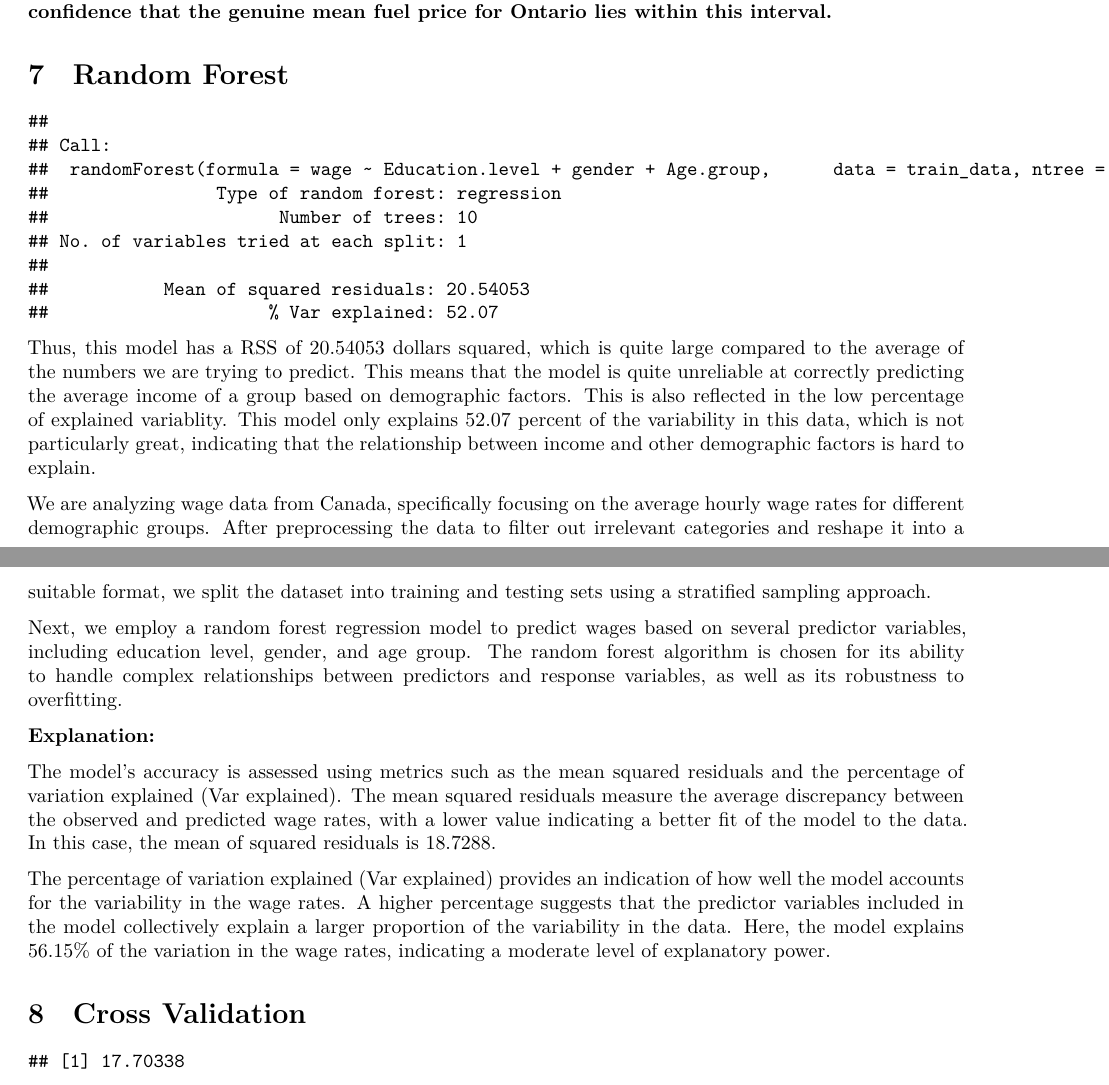
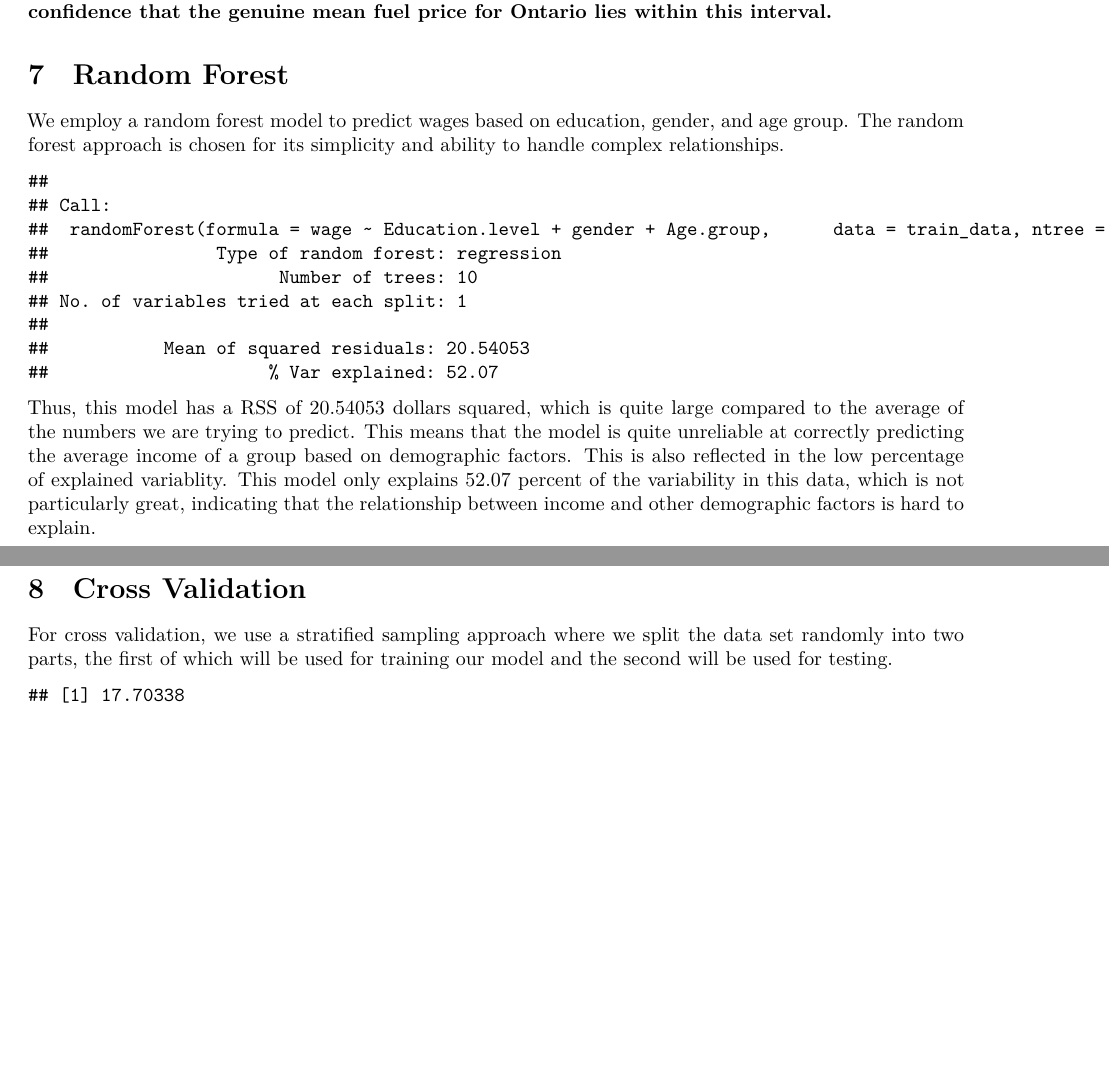
Before and after one commit to neloduka-sobe/Wages-Ontario, an R Markdown document (Wages-Ontario.Rmd): two parts of pages 9 and 10 of 16 before the commit and two parts of pages 9 and 10 of 15 after it, joined at a grey line, cut so that both start at the same text, the shorter picture padded with empty space. The pictures show the output file Wages-Ontario.pdf that the author committed with the source.

Commit message:
minor editing

````diff
--- a/Wages-Ontario.Rmd
+++ b/Wages-Ontario.Rmd
@@ -404,6 +404,10 @@ cat("95% confidence interval:", "( ", ci[1], "-", ci[2], " )", "\n")
 
 # Random Forest
 
+We employ a random forest model to predict wages based on education, gender, and
+age group. The random forest approach is chosen for its simplicity and ability
+to handle complex relationships.
+
 ```{r, warning=FALSE, echo=FALSE}
 set.seed(1337)
 d = wages %>%
@@ -442,19 +446,11 @@ of explained variablity. This model only explains 52.07 percent of the
 variability in this data, which is not particularly great, indicating that the
 relationship between income and other demographic factors is hard to explain.
 
-We are analyzing wage data from Canada, specifically focusing on the average hourly wage rates for different demographic groups. After preprocessing the data to filter out irrelevant categories and reshape it into a suitable format, we split the dataset into training and testing sets using a stratified sampling approach.
+# Cross Validation
 
-Next, we employ a random forest regression model to predict wages based on several predictor variables, including education level, gender, and age group. The random forest algorithm is chosen for its ability to handle complex relationships between predictors and response variables, as well as its robustness to overfitting.
-
-
-**Explanation:**
-
-The model's accuracy is assessed using metrics such as the mean squared residuals and the percentage of variation explained (Var explained). The mean squared residuals measure the average discrepancy between the observed and predicted wage rates, with a lower value indicating a better fit of the model to the data. In this case, the mean of squared residuals is 18.7288.
-
-The percentage of variation explained (Var explained) provides an indication of how well the model accounts for the variability in the wage rates. A higher percentage suggests that the predictor variables included in the model collectively explain a larger proportion of the variability in the data. Here, the model explains 56.15% of the variation in the wage rates, indicating a moderate level of explanatory power.
-
-
-# Cross Validation
+For cross validation, we use a stratified sampling approach where we split
+the data set randomly into two parts, the first of which will be used for
+training our model and the second will be used for testing.
 
 ```{r, warning=FALSE, echo=F}
 test_data$predicted = predict(model, newdata = test_data)
````
Also changed, not shown: Wages-Ontario.pdf, Wages-Ontario.Rmd (1 more changed lines).
